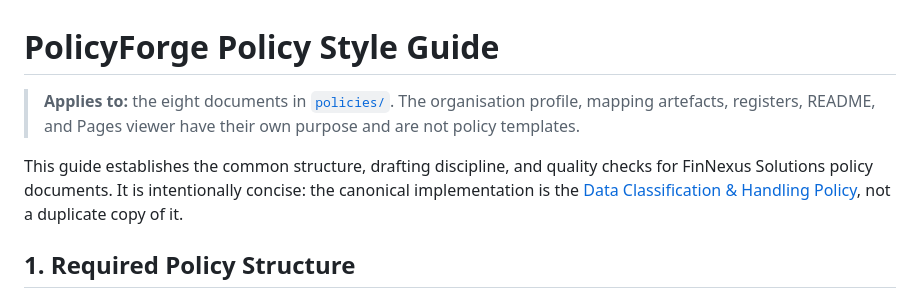
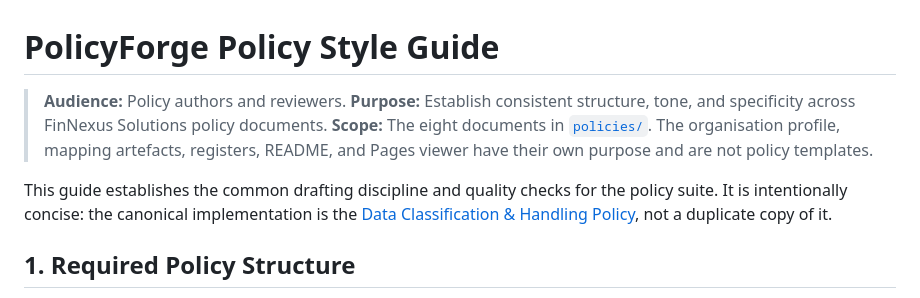
Before and after one commit to dedsec-terminal/PolicyForge, a Markdown page: context/policy-style-guide.md, the part around the change. Rendered like a GitHub page.

Commit message:
docs: use neutral style guide introduction

```diff
--- a/context/policy-style-guide.md
+++ b/context/policy-style-guide.md
@@ -1,8 +1,10 @@
 # PolicyForge Policy Style Guide
 
-> **Applies to:** the eight documents in [`policies/`](../policies/). The organisation profile, mapping artefacts, registers, README, and Pages viewer have their own purpose and are not policy templates.
+> **Audience:** Policy authors and reviewers.
+> **Purpose:** Establish consistent structure, tone, and specificity across FinNexus Solutions policy documents.
+> **Scope:** The eight documents in [`policies/`](../policies/). The organisation profile, mapping artefacts, registers, README, and Pages viewer have their own purpose and are not policy templates.
 
-This guide establishes the common structure, drafting discipline, and quality checks for FinNexus Solutions policy documents. It is intentionally concise: the canonical implementation is the [Data Classification & Handling Policy](../policies/data-classification-handling.md), not a duplicate copy of it.
+This guide establishes the common drafting discipline and quality checks for the policy suite. It is intentionally concise: the canonical implementation is the [Data Classification & Handling Policy](../policies/data-classification-handling.md), not a duplicate copy of it.
 
 ## 1. Required Policy Structure
 
```
